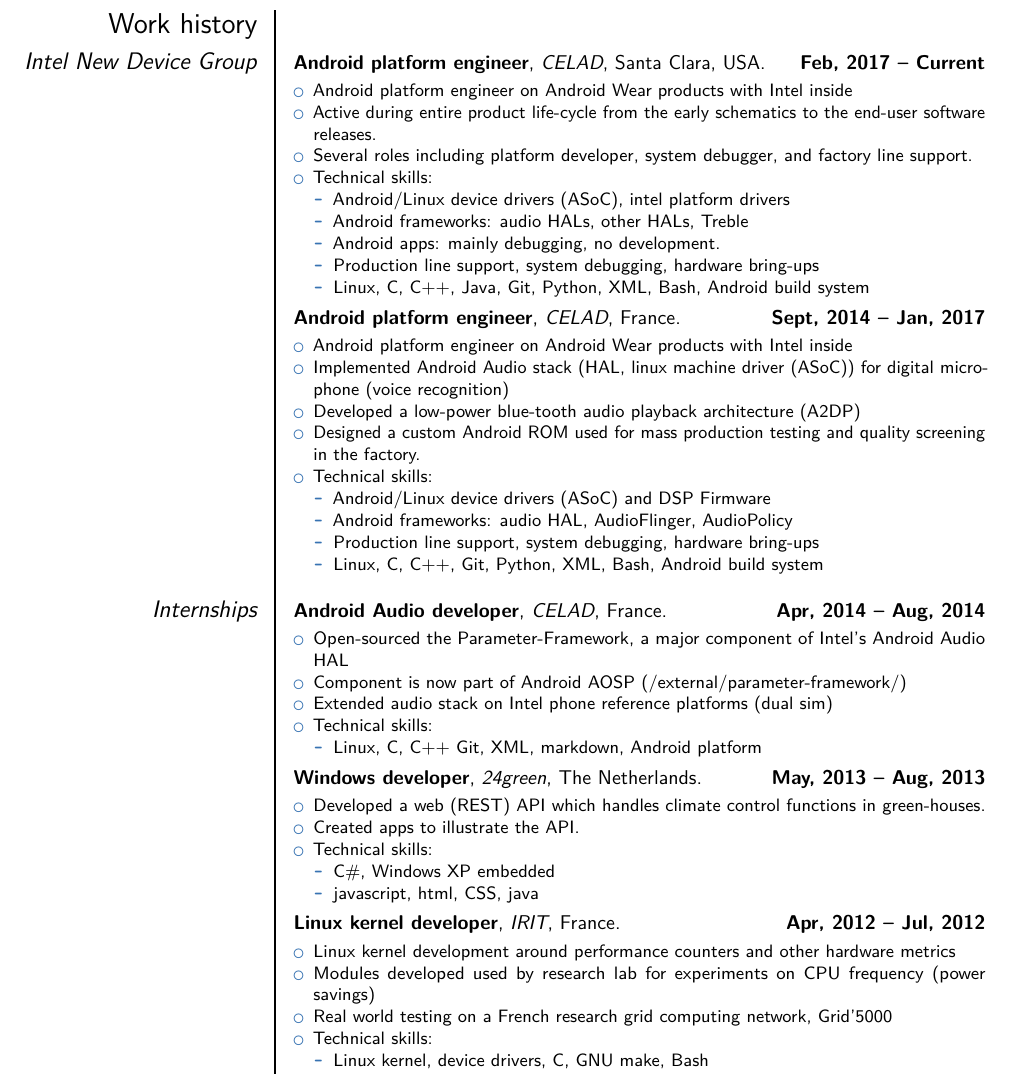
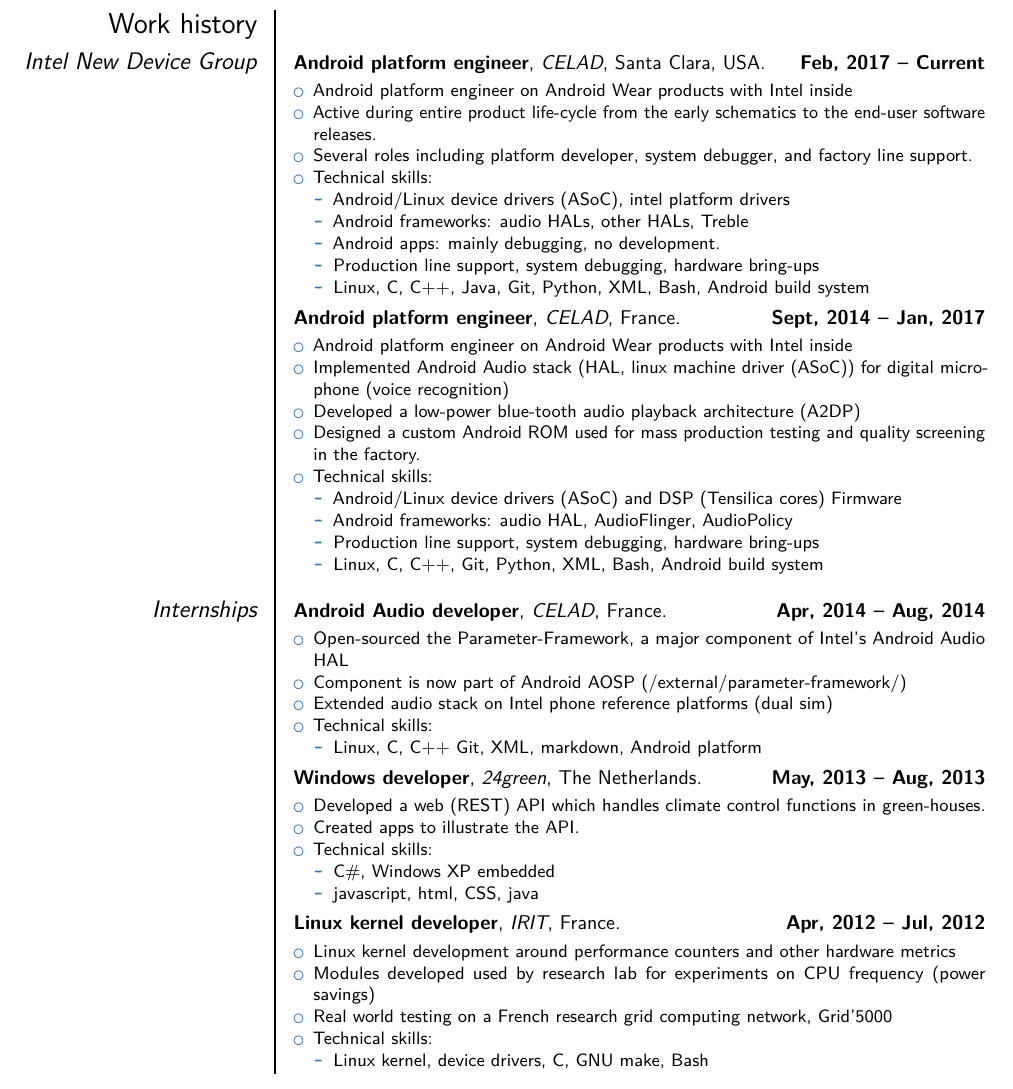
Before and after one commit to makohoek/cv, a LaTeX CV (cv.tex): part of page 2 of 2, cut so that both start at the same text. Compiled offline with pdfLaTeX.

Commit message:
CV: entries: add dsp model in experience
Signed-off-by: Mattijs Korpershoek <mattijs.korpershoek@gmail.com>

```diff
--- a/cv.tex
+++ b/cv.tex
@@ -116,7 +116,7 @@
     \item Designed a custom Android ROM used for mass production testing and quality screening in the factory.
     \item Technical skills:
       \begin{itemize}
-        \item Android/Linux device drivers (ASoC) and DSP Firmware
+        \item Android/Linux device drivers (ASoC) and DSP (Tensilica cores) Firmware
         \item Android frameworks: audio HAL, AudioFlinger, AudioPolicy
         \item Production line support, system debugging, hardware bring-ups
         \item Linux, C, C++, Git, Python, XML, Bash, Android build system
```
Also changed, not shown: CV-MattijsKorpershoek.pdf.
